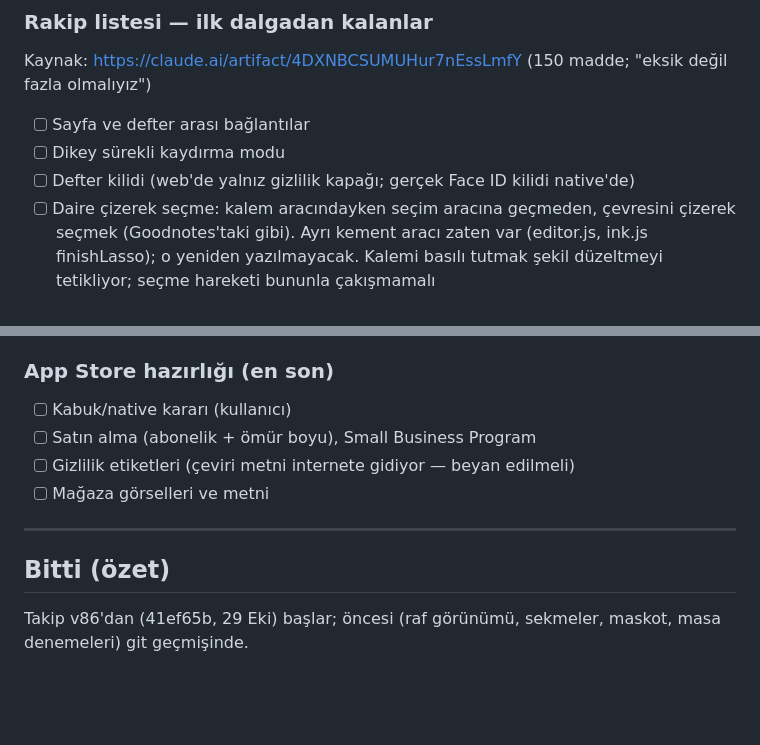
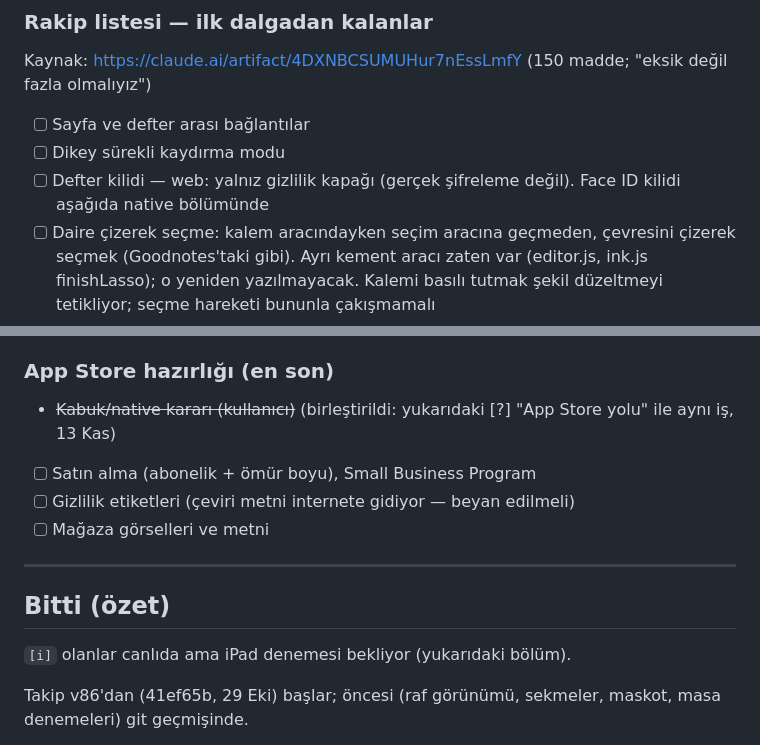
Before and after one commit to karairem155/notdefteri, a Markdown page: takip/YAPILACAKLAR.md, 2 parts joined by grey strips. GitHub-like rendering; blank space fills up the shorter version.

Commit message:
Takip listesi: iPad denemesi bekleyenler [i], tekrar eden satırlar birleştirildi
Co-Authored-By: Claude Opus 5.5 <noreply@anthropic.com>

```diff
--- a/takip/YAPILACAKLAR.md
+++ b/takip/YAPILACAKLAR.md
@@ -40,7 +40,7 @@ Canlı adres: https://karairem155.github.io/notdefteri/ — dal `master`.
 Kaynak: https://claude.ai/artifact/4DXNBCSUMUHur7nEssLmfY (150 madde; "eksik değil fazla olmalıyız")
 - [ ] Sayfa ve defter arası bağlantılar
 - [ ] Dikey sürekli kaydırma modu
-- [ ] Defter kilidi (web'de yalnız gizlilik kapağı; gerçek Face ID kilidi native'de)
+- [ ] Defter kilidi — web: yalnız gizlilik kapağı (gerçek şifreleme değil). Face ID kilidi aşağıda native bölümünde
 - [ ] Daire çizerek seçme: kalem aracındayken seçim aracına geçmeden, çevresini çizerek seçmek (Goodnotes'taki gibi). Ayrı kement aracı zaten var (editor.js, ink.js finishLasso); o yeniden yazılmayacak. Kalemi basılı tutmak şekil düzeltmeyi tetikliyor; seçme hareketi bununla çakışmamalı
 - [ ] Lazer işaretçi
 - [ ] Kesik ve noktalı çizgi
@@ -68,7 +68,7 @@ Kaynak: https://claude.ai/artifact/4DXNBCSUMUHur7nEssLmfY (150 madde; "eksik de
 - [ ] Rafa entegrasyon ve performans (300 defterde de akıcı)
 
 ### App Store hazırlığı (en son)
-- [ ] Kabuk/native kararı (kullanıcı)
+- ~~Kabuk/native kararı (kullanıcı)~~ (birleştirildi: yukarıdaki [?] "App Store yolu" ile aynı iş, 13 Kas)
 - [ ] Satın alma (abonelik + ömür boyu), Small Business Program
 - [ ] Gizlilik etiketleri (çeviri metni internete gidiyor — beyan edilmeli)
 - [ ] Mağaza görselleri ve metni
@@ -76,6 +76,8 @@ Kaynak: https://claude.ai/artifact/4DXNBCSUMUHur7nEssLmfY (150 madde; "eksik de
 ---
 
 ## Bitti (özet)
+
+`[i]` olanlar canlıda ama iPad denemesi bekliyor (yukarıdaki bölüm).
 
 Takip v86'dan (41ef65b, 29 Eki) başlar; öncesi (raf görünümü, sekmeler, maskot, masa denemeleri) git geçmişinde.
 
```
Also changed, not shown: other parts of takip/YAPILACAKLAR.md (+7 -7 lines).
